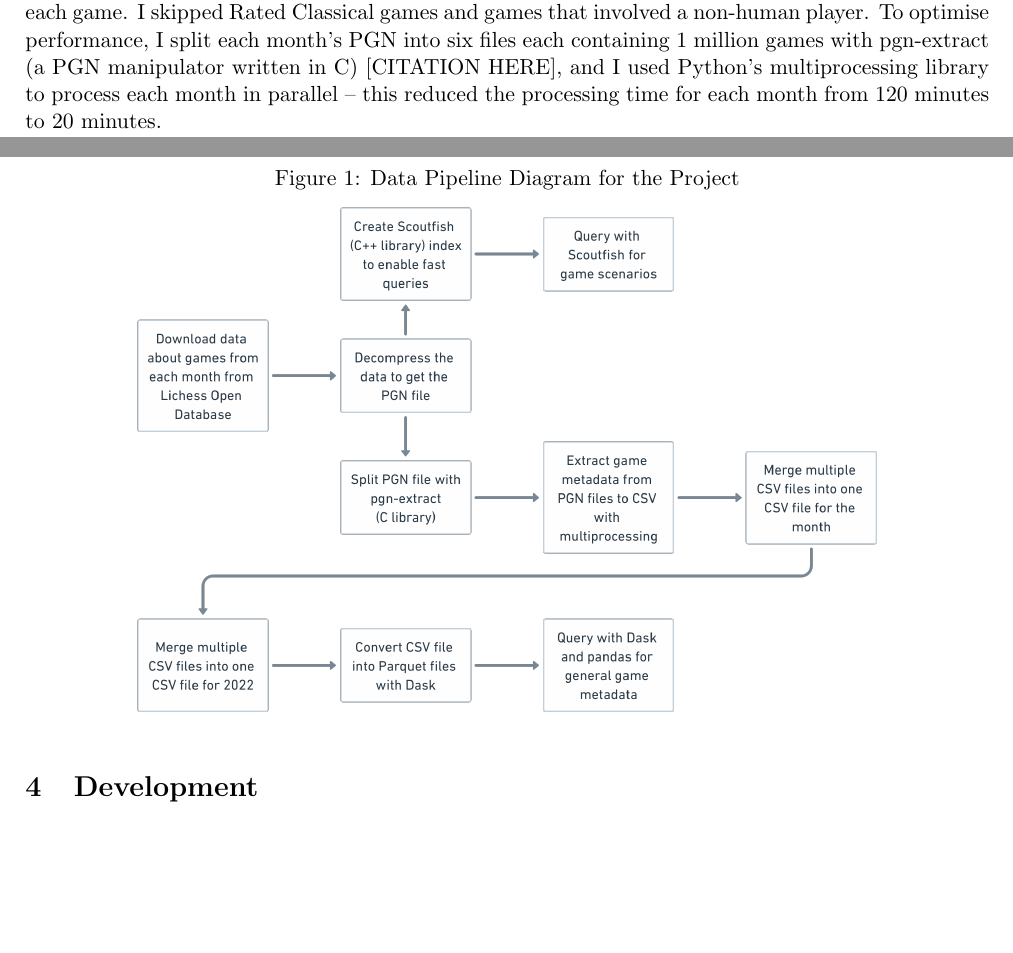
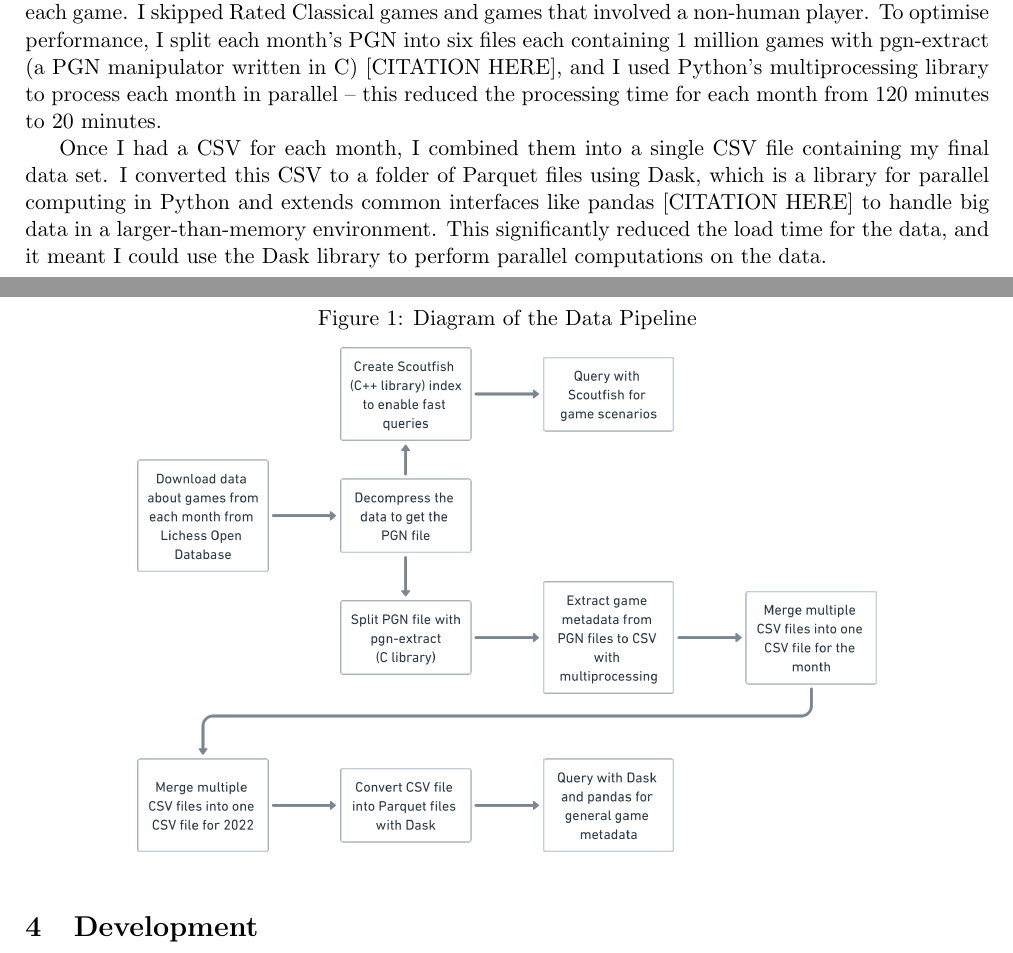
Before and after one commit to IsaacCheng9/machine-learning-in-chess, a LaTeX paper (docs/Final Report/main.tex): two parts of pages 2 and 3 of 3, joined at a grey line, cut so that both start at the same text, the shorter picture padded with empty space. Compiled offline with pdfLaTeX.

Commit message:
Add explanation of Parquet and Dask

```diff
--- a/docs/Final Report/main.tex
+++ b/docs/Final Report/main.tex
@@ -54,9 +54,11 @@ PGN (Portable Game Notation) files are a standard format for recording chess gam
 
 Thus, I wrote my own Python script to convert each PGN file into a single CSV file containing only the metadata of each game. I used the python-chess library to parse the PGN files and iterate over each game. I skipped Rated Classical games and games that involved a non-human player. To optimise performance, I split each month's PGN into six files each containing 1 million games with pgn-extract (a PGN manipulator written in C) [CITATION HERE], and I used Python's multiprocessing library to process each month in parallel -- this reduced the processing time for each month from 120 minutes to 20 minutes.
 
+Once I had a CSV for each month, I combined them into a single CSV file containing my final data set. I converted this CSV to a folder of Parquet files using Dask, which is a library for parallel computing in Python and extends common interfaces like pandas [CITATION HERE] to handle big data in a larger-than-memory environment. This significantly reduced the load time for the data, and it meant I could use the Dask library to perform parallel computations on the data.
+
 \begin{figure}[H]
     \centering
-    \caption{Data Pipeline Diagram for the Project}
+    \caption{Diagram of the Data Pipeline}
     \includegraphics[width=0.8\textwidth]{Data Pipeline.png}
 \end{figure}
 
```
Also changed, not shown: docs/Final Report/main.pdf.
